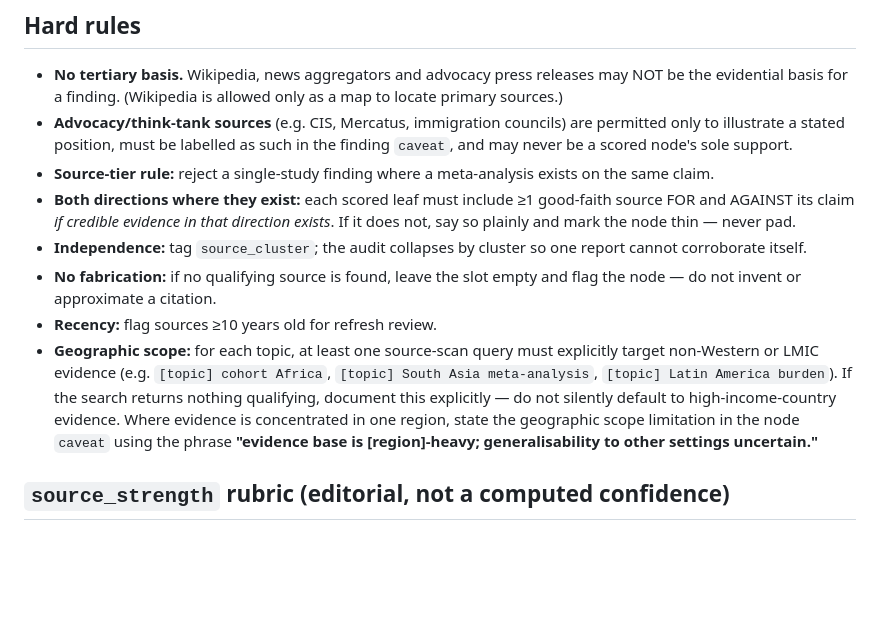
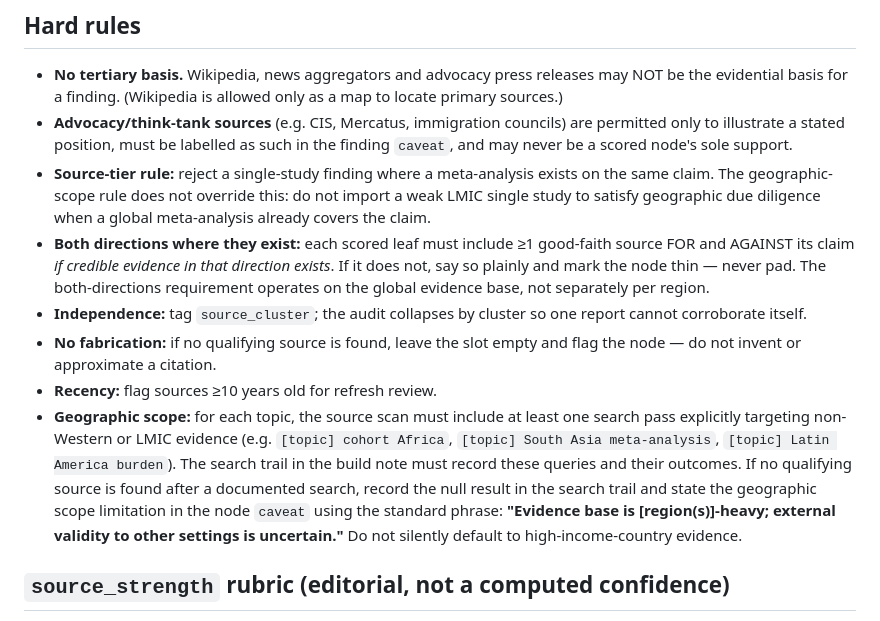
Before and after one commit to arienkock/belief-reflection, a Markdown page: docs/sourcing-protocol.md, the part around one of its changes. Rendered like a GitHub page; blank space fills up the shorter version.

```diff
--- a/docs/sourcing-protocol.md
+++ b/docs/sourcing-protocol.md
@@ -49,12 +53,12 @@ These institutions produce synthesis-level work that qualifies at tier 2 on equa
 ## Hard rules
 - **No tertiary basis.** Wikipedia, news aggregators and advocacy press releases may NOT be the evidential basis for a finding. (Wikipedia is allowed only as a map to locate primary sources.)
 - **Advocacy/think-tank sources** (e.g. CIS, Mercatus, immigration councils) are permitted only to illustrate a stated position, must be labelled as such in the finding `caveat`, and may never be a scored node's sole support.
-- **Source-tier rule:** reject a single-study finding where a meta-analysis exists on the same claim.
-- **Both directions where they exist:** each scored leaf must include ≥1 good-faith source FOR and AGAINST its claim *if credible evidence in that direction exists*. If it does not, say so plainly and mark the node thin — never pad.
+- **Source-tier rule:** reject a single-study finding where a meta-analysis exists on the same claim. The geographic-scope rule does not override this: do not import a weak LMIC single study to satisfy geographic due diligence when a global meta-analysis already covers the claim.
+- **Both directions where they exist:** each scored leaf must include ≥1 good-faith source FOR and AGAINST its claim *if credible evidence in that direction exists*. If it does not, say so plainly and mark the node thin — never pad. The both-directions requirement operates on the global evidence base, not separately per region.
 - **Independence:** tag `source_cluster`; the audit collapses by cluster so one report cannot corroborate itself.
 - **No fabrication:** if no qualifying source is found, leave the slot empty and flag the node — do not invent or approximate a citation.
 - **Recency:** flag sources ≥10 years old for refresh review.
-- **Geographic scope:** for each topic, at least one source-scan query must explicitly target non-Western or LMIC evidence (e.g. `[topic] cohort Africa`, `[topic] South Asia meta-analysis`, `[topic] Latin America burden`). If the search returns nothing qualifying, document this explicitly — do not silently default to high-income-country evidence. Where evidence is concentrated in one region, state the geographic scope limitation in the node `caveat` using the phrase **"evidence base is [region]-heavy; generalisability to other settings uncertain."**
+- **Geographic scope:** for each topic, the source scan must include at least one search pass explicitly targeting non-Western or LMIC evidence (e.g. `[topic] cohort Africa`, `[topic] South Asia meta-analysis`, `[topic] Latin America burden`). The search trail in the build note must record these queries and their outcomes. If no qualifying source is found after a documented search, record the null result in the search trail and state the geographic scope limitation in the node `caveat` using the standard phrase: **"Evidence base is [region(s)]-heavy; external validity to other settings is uncertain."** Do not silently default to high-income-country evidence.
 
 ## `source_strength` rubric (editorial, not a computed confidence)
 - **strong** — meta-analysis / systematic review / national-academy synthesis (including tier-2 equivalents above), OR population-level administrative census.
```
Also changed, not shown: other parts of docs/sourcing-protocol.md (+22 -18 lines), 2 other files.
